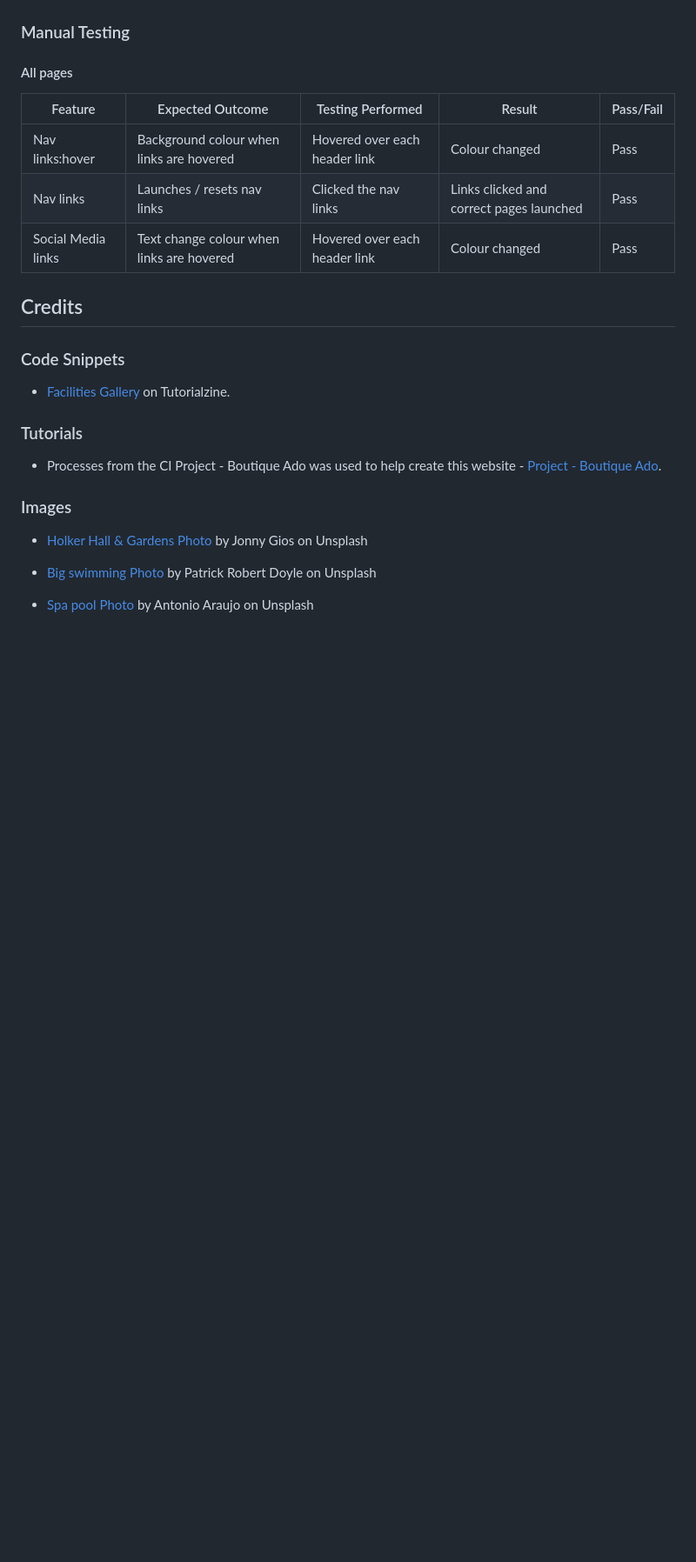
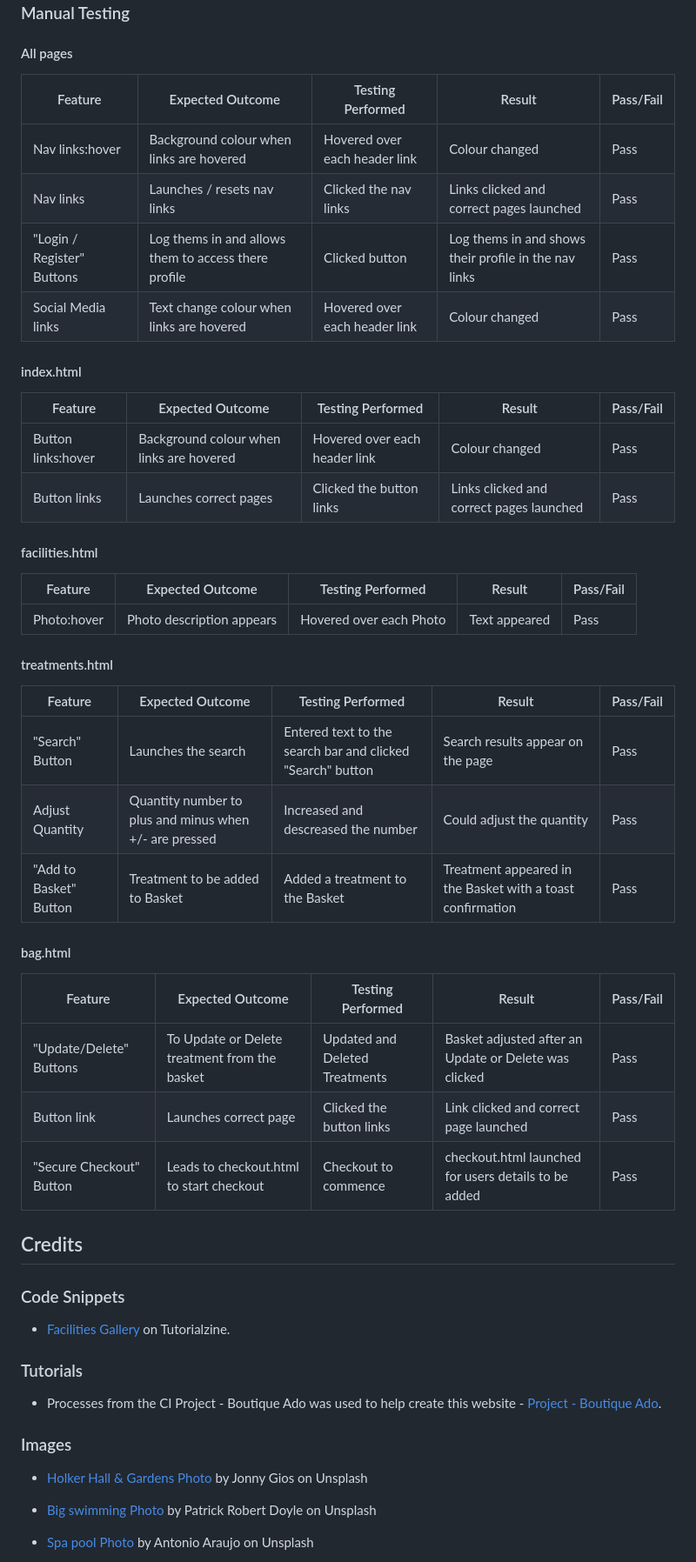
Before and after one commit to CharlieBurton10/luxe_retreat, a Markdown page: README.md, the part around the change printed below. Shown: that part at 87% size. GitHub-like rendering; blank space fills up the shorter version.

Commit message:
Add Manual testing to README

```diff
--- a/README.md
+++ b/README.md
@@ -601,8 +603,35 @@ JQuery Validator
 Feature | Expected Outcome	| Testing Performed |	Result	| Pass/Fail |
 | --- | --- | --- | --- | --- |
 | Nav links:hover | Background colour when links are hovered | Hovered over each header link | Colour changed | Pass |
-| Nav links| Launches / resets nav links| Clicked the nav links| Links clicked and correct pages launched | Pass |
-| Social Media links| Text change colour when links are hovered | Hovered over each header link | Colour changed | Pass |
+| Nav links| Launches / resets nav links | Clicked the nav links| Links clicked and correct pages launched | Pass |
+| "Login / Register" Buttons | Log thems in and allows them to access there profile| Clicked button | Log thems in and shows their profile in the nav links | Pass |
+| Social Media links | Text change colour when links are hovered | Hovered over each header link | Colour changed | Pass |
+
+#### index.html
+Feature | Expected Outcome	| Testing Performed |	Result	| Pass/Fail |
+| --- | --- | --- | --- | --- |
+| Button links:hover | Background colour when links are hovered | Hovered over each header link | Colour changed | Pass |
+| Button links| Launches correct pages | Clicked the button links | Links clicked and correct pages launched | Pass |
+
+#### facilities.html
+Feature | Expected Outcome	| Testing Performed |	Result	| Pass/Fail |
+| --- | --- | --- | --- | --- |
+| Photo:hover | Photo description appears | Hovered over each Photo | Text appeared | Pass |
+
+#### treatments.html
+Feature | Expected Outcome	| Testing Performed |	Result	| Pass/Fail |
+| --- | --- | --- | --- | --- |
+| "Search" Button | Launches the search | Entered text to the search bar and clicked "Search" button | Search results appear on the page | Pass |
+| Adjust Quantity | Quantity number to plus and minus when +/- are pressed | Increased and descreased the number | Could adjust the quantity | Pass |
+| "Add to Basket" Button | Treatment to be added to Basket | Added a treatment to the Basket | Treatment appeared in the Basket with a toast confirmation | Pass |
+
+#### bag.html
+Feature | Expected Outcome	| Testing Performed |	Result	| Pass/Fail |
+| --- | --- | --- | --- | --- |
+| "Update/Delete" Buttons | To Update or Delete treatment from the basket | Updated and Deleted Treatments | Basket adjusted after an Update or Delete was clicked| Pass |
+| Button link | Launches correct page | Clicked the button links | Link clicked and correct page launched | Pass |
+| "Secure Checkout" Button | Leads to checkout.html to start checkout | Checkout to commence | checkout.html launched for users details to be added | Pass |
+
 
 ## Credits
 
```
Also changed, not shown: other parts of README.md (+3 -3 lines).
